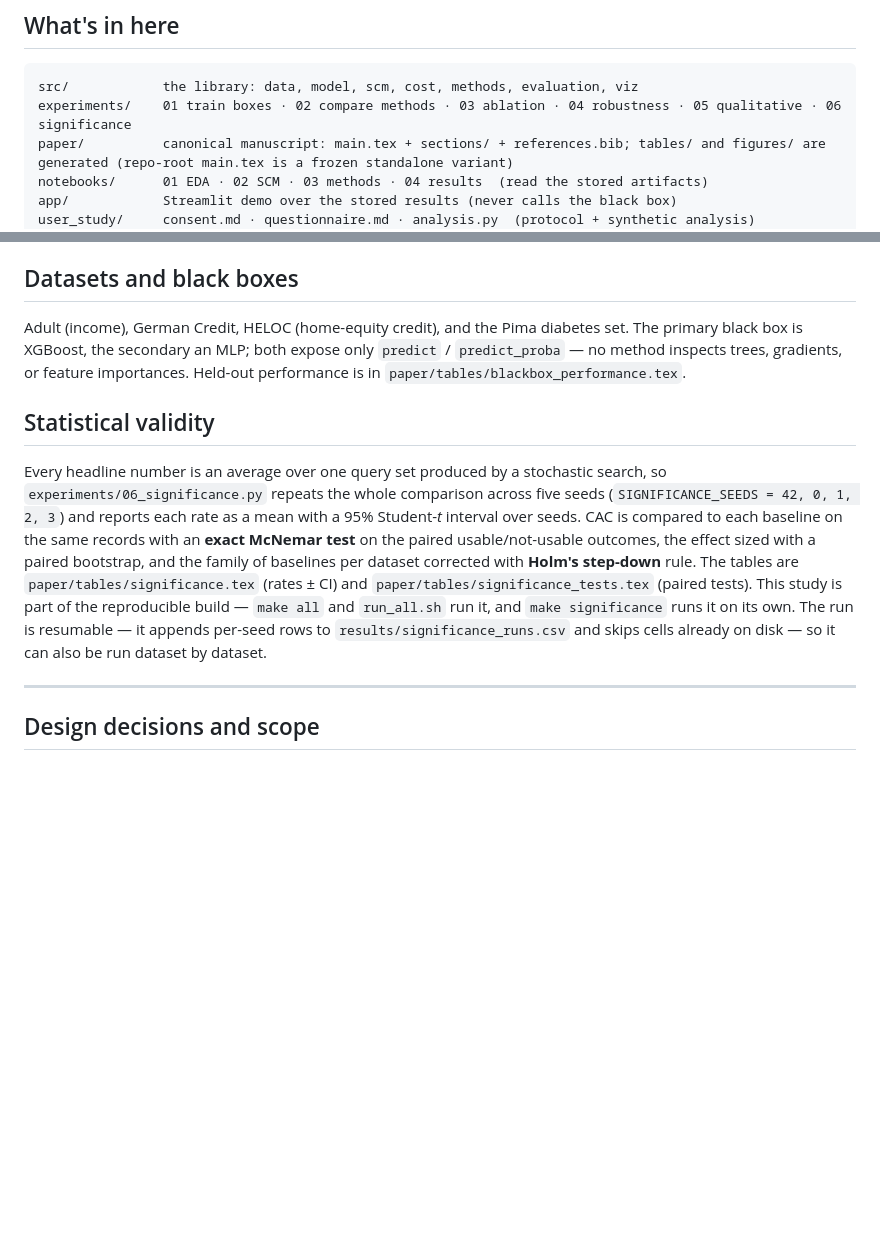
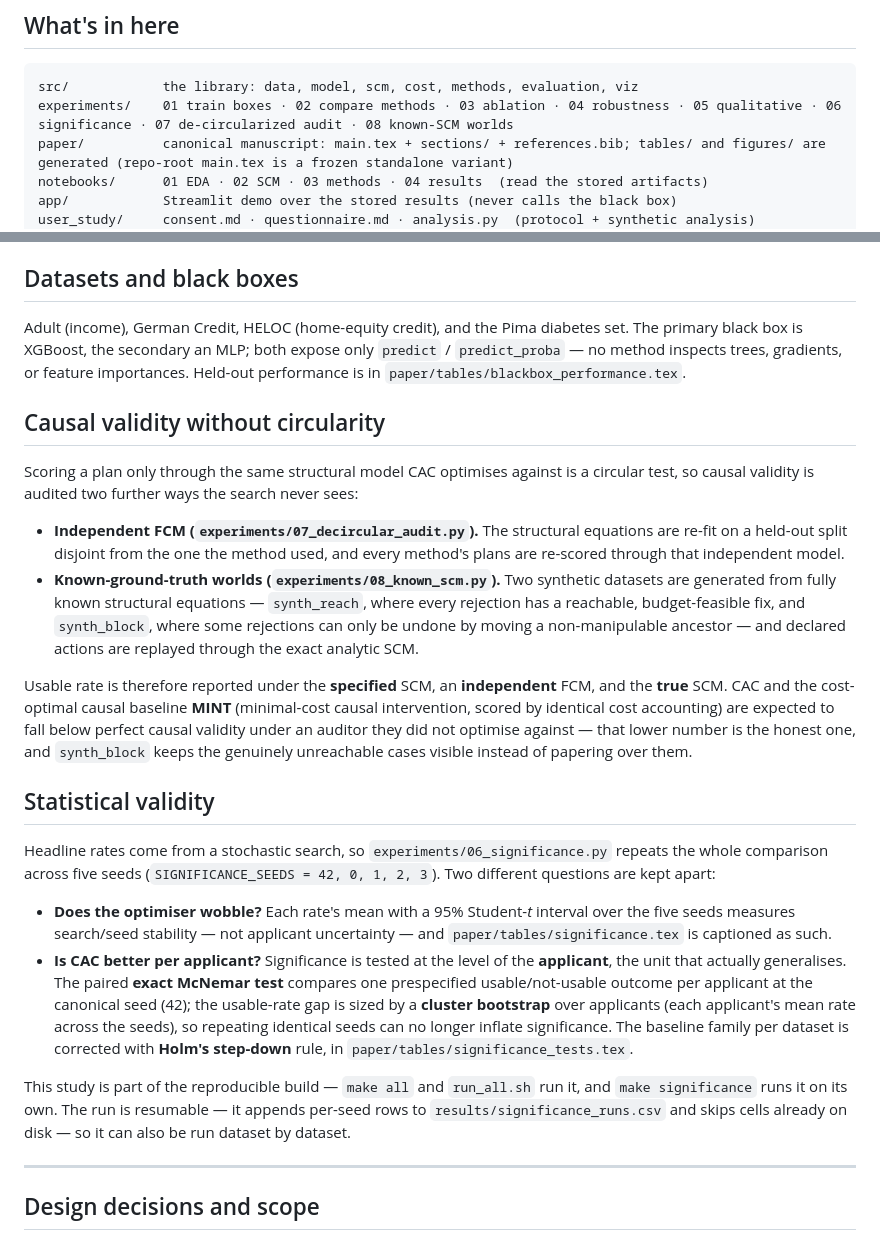
Before and after one commit to rishbCLN/cac-blackbox-to-action, a Markdown page: README.md, 2 parts joined by grey strips. GitHub-like rendering; blank space fills up the shorter version.

Commit message:
docs: align README with de-circularized audit, MINT, and applicant-level significance (Finding 7)
Document experiments 07/08, the specified/independent/true SCM auditing story, the MINT cost-optimal causal baseline, and the applicant-level McNemar + cluster-bootstrap significance. Numeric claims (usable range, AUCs, diabetes provenance, test counts) are reconciled after the leak-free rebuild.

````diff
--- a/README.md
+++ b/README.md
@@ -55,7 +55,7 @@ number in the paper.
 
 ```
 src/            the library: data, model, scm, cost, methods, evaluation, viz
-experiments/    01 train boxes · 02 compare methods · 03 ablation · 04 robustness · 05 qualitative · 06 significance
+experiments/    01 train boxes · 02 compare methods · 03 ablation · 04 robustness · 05 qualitative · 06 significance · 07 de-circularized audit · 08 known-SCM worlds
 paper/          canonical manuscript: main.tex + sections/ + references.bib; tables/ and figures/ are generated (repo-root main.tex is a frozen standalone variant)
 notebooks/      01 EDA · 02 SCM · 03 methods · 04 results  (read the stored artifacts)
 app/            Streamlit demo over the stored results (never calls the black box)
@@ -93,21 +93,50 @@ set. The primary black box is XGBoost, the secondary an MLP; both expose only
 `predict` / `predict_proba` — no method inspects trees, gradients, or feature
 importances. Held-out performance is in `paper/tables/blackbox_performance.tex`.
 
+## Causal validity without circularity
+
+Scoring a plan only through the same structural model CAC optimises against is a
+circular test, so causal validity is audited two further ways the search never
+sees:
+
+- **Independent FCM (`experiments/07_decircular_audit.py`).** The structural
+  equations are re-fit on a held-out split disjoint from the one the method used,
+  and every method's plans are re-scored through that independent model.
+- **Known-ground-truth worlds (`experiments/08_known_scm.py`).** Two synthetic
+  datasets are generated from fully known structural equations — `synth_reach`,
+  where every rejection has a reachable, budget-feasible fix, and `synth_block`,
+  where some rejections can only be undone by moving a non-manipulable ancestor —
+  and declared actions are replayed through the exact analytic SCM.
+
+Usable rate is therefore reported under the **specified** SCM, an **independent**
+FCM, and the **true** SCM. CAC and the cost-optimal causal baseline **MINT**
+(minimal-cost causal intervention, scored by identical cost accounting) are
+expected to fall below perfect causal validity under an auditor they did not
+optimise against — that lower number is the honest one, and `synth_block` keeps
+the genuinely unreachable cases visible instead of papering over them.
+
 ## Statistical validity
 
-Every headline number is an average over one query set produced by a stochastic
-search, so `experiments/06_significance.py` repeats the whole comparison across
-five seeds (`SIGNIFICANCE_SEEDS = 42, 0, 1, 2, 3`) and reports each rate as a mean
-with a 95% Student-*t* interval over seeds. CAC is compared to each baseline on the
-same records with an **exact McNemar test** on the paired usable/not-usable
-outcomes, the effect sized with a paired bootstrap, and the family of baselines
-per dataset corrected with **Holm's step-down** rule. The tables are
-`paper/tables/significance.tex` (rates ± CI) and
-`paper/tables/significance_tests.tex` (paired tests). This study is part of the
-reproducible build — `make all` and `run_all.sh` run it, and `make significance`
-runs it on its own. The run is resumable — it appends per-seed rows to
-`results/significance_runs.csv` and skips cells already on disk — so it can also
-be run dataset by dataset.
+Headline rates come from a stochastic search, so `experiments/06_significance.py`
+repeats the whole comparison across five seeds
+(`SIGNIFICANCE_SEEDS = 42, 0, 1, 2, 3`). Two different questions are kept apart:
+
+- **Does the optimiser wobble?** Each rate's mean with a 95% Student-*t* interval
+  over the five seeds measures search/seed stability — not applicant uncertainty —
+  and `paper/tables/significance.tex` is captioned as such.
+- **Is CAC better per applicant?** Significance is tested at the level of the
+  **applicant**, the unit that actually generalises. The paired **exact McNemar
+  test** compares one prespecified usable/not-usable outcome per applicant at the
+  canonical seed (42); the usable-rate gap is sized by a **cluster bootstrap** over
+  applicants (each applicant's mean rate across the seeds), so repeating identical
+  seeds can no longer inflate significance. The baseline family per dataset is
+  corrected with **Holm's step-down** rule, in
+  `paper/tables/significance_tests.tex`.
+
+This study is part of the reproducible build — `make all` and `run_all.sh` run it,
+and `make significance` runs it on its own. The run is resumable — it appends
+per-seed rows to `results/significance_runs.csv` and skips cells already on disk —
+so it can also be run dataset by dataset.
 
 ---
 
````
